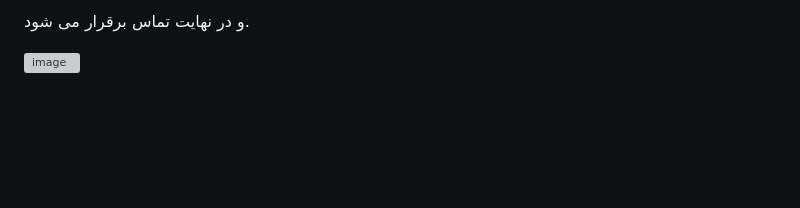
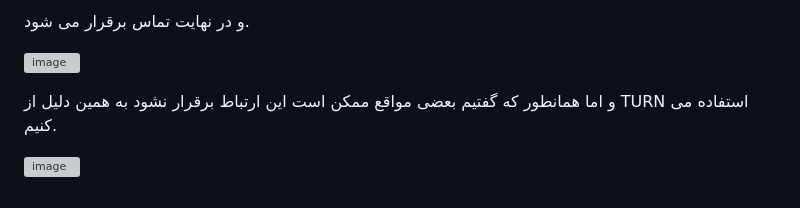
Before and after one commit to AliiAhmadi/SecureConnect, a Markdown page: README.md, the part around the change. GitHub-like rendering; blank space fills up the shorter version; grey boxes are pictures that could not be loaded.

```diff
--- a/README.md
+++ b/README.md
@@ -26,3 +26,7 @@
 و در نهایت تماس برقرار می شود.
 
 ![image](https://github.com/user-attachments/assets/1cd1f223-0142-4500-a9d7-70e28604273c)
+
+و اما همانطور که گفتیم بعضی مواقع ممکن است این ارتباط برقرار نشود به همین دلیل از TURN استفاده می کنیم.
+
+![image](https://github.com/user-attachments/assets/476ba4be-7d7e-470e-abea-13b35c3a7200)
```
